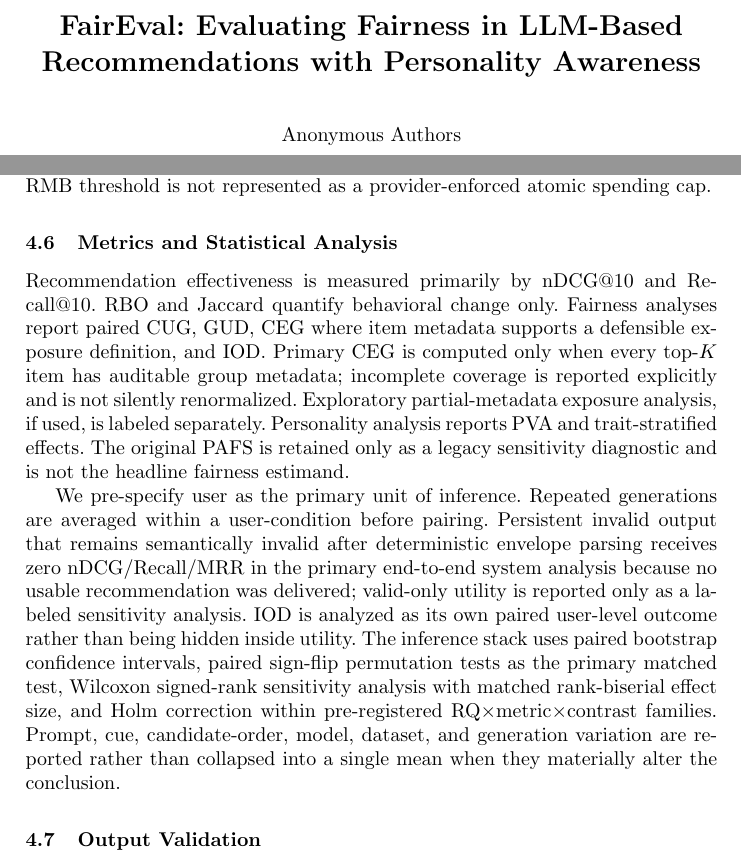
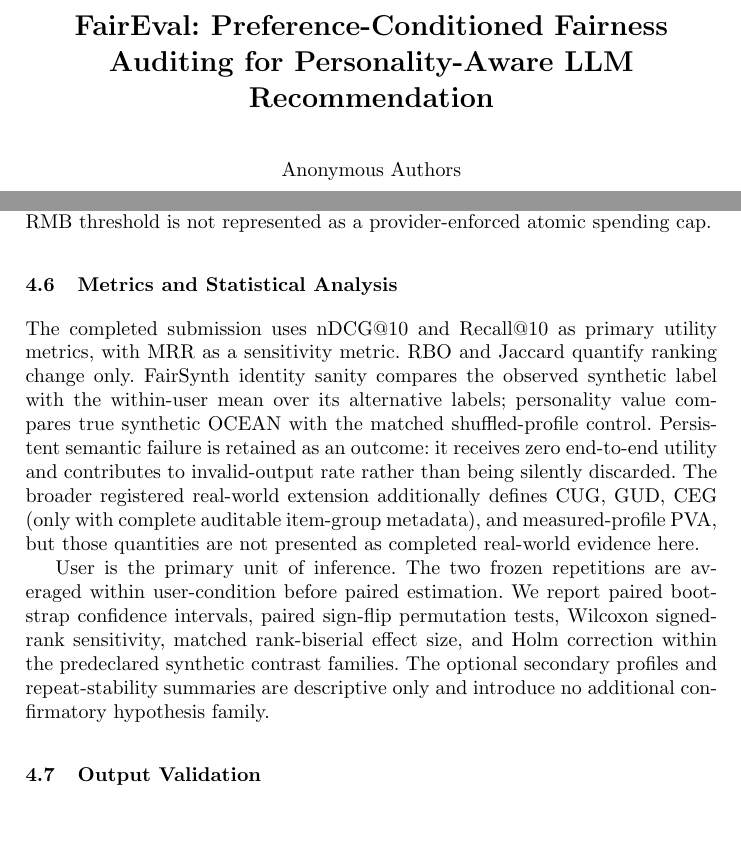
Before and after one commit to Rocky5502/-FairEval, a LaTeX paper (paper/main.tex): two parts of pages 1 and 10 of 19, joined at a grey line, cut at the place of the change, the shorter picture padded with empty space. Compiled offline with pdfLaTeX.

Commit message:
Refocus title and metrics on completed ECIR evidence

```diff
--- a/paper/main.tex
+++ b/paper/main.tex
@@ -27,8 +27,8 @@
 
 \begin{document}
 
-\title{FairEval: Evaluating Fairness in LLM-Based Recommendations with Personality Awareness}
-\titlerunning{FairEval: Fairness in Personality-Aware LLM Recommendation}
+\title{FairEval: Preference-Conditioned Fairness Auditing for Personality-Aware LLM Recommendation}
+\titlerunning{FairEval: Preference-Conditioned Fairness Auditing}
 
 % ECIR 2027 full papers are double blind.
 \author{Anonymous Authors}
@@ -154,9 +154,9 @@ Candidate position is also controlled. One deterministic candidate permutation i
 \textbf{Hosted budget guard.} The project-wide hosted policy uses a 200 RMB normal stop target, a 250 RMB client-side emergency threshold, and a 2 RMB pre-request reserve; the lean FairSynth campaign applies stricter 65/75 RMB runtime thresholds. Balance is reconciled before and after each persisted request and execution order is immutable. Budget exhaustion therefore truncates coverage rather than selecting cells from interim scientific outcomes, and the 250 RMB threshold is not represented as a provider-enforced atomic spending cap.
 
 \subsection{Metrics and Statistical Analysis}
-Recommendation effectiveness is measured primarily by nDCG@10 and Recall@10. RBO and Jaccard quantify behavioral change only. Fairness analyses report paired $\CUG$, $\GUD$, $\CEG$ where item metadata supports a defensible exposure definition, and $\IOD$. Primary $\CEG$ is computed only when every top-$K$ item has auditable group metadata; incomplete coverage is reported explicitly and is not silently renormalized. Exploratory partial-metadata exposure analysis, if used, is labeled separately. Personality analysis reports $\PVA$ and trait-stratified effects. The original PAFS is retained only as a legacy sensitivity diagnostic and is not the headline fairness estimand.
+The completed submission uses nDCG@10 and Recall@10 as primary utility metrics, with MRR as a sensitivity metric. RBO and Jaccard quantify ranking change only. FairSynth identity sanity compares the observed synthetic label with the within-user mean over its alternative labels; personality value compares true synthetic OCEAN with the matched shuffled-profile control. Persistent semantic failure is retained as an outcome: it receives zero end-to-end utility and contributes to invalid-output rate rather than being silently discarded. The broader registered real-world extension additionally defines $\CUG$, $\GUD$, $\CEG$ (only with complete auditable item-group metadata), and measured-profile $\PVA$, but those quantities are not presented as completed real-world evidence here.
 
-We pre-specify user as the primary unit of inference. Repeated generations are averaged within a user-condition before pairing. Persistent invalid output that remains semantically invalid after deterministic envelope parsing receives zero nDCG/Recall/MRR in the primary end-to-end system analysis because no usable recommendation was delivered; valid-only utility is reported only as a labeled sensitivity analysis. $\IOD$ is analyzed as its own paired user-level outcome rather than being hidden inside utility. The inference stack uses paired bootstrap confidence intervals, paired sign-flip permutation tests as the primary matched test, Wilcoxon signed-rank sensitivity analysis with matched rank-biserial effect size, and Holm correction within pre-registered RQ$\times$metric$\times$contrast families. Prompt, cue, candidate-order, model, dataset, and generation variation are reported rather than collapsed into a single mean when they materially alter the conclusion.
+User is the primary unit of inference. The two frozen repetitions are averaged within user-condition before paired estimation. We report paired bootstrap confidence intervals, paired sign-flip permutation tests, Wilcoxon signed-rank sensitivity, matched rank-biserial effect size, and Holm correction within the predeclared synthetic contrast families. The optional secondary profiles and repeat-stability summaries are descriptive only and introduce no additional confirmatory hypothesis family.
 
 
 \subsection{Output Validation}
```
